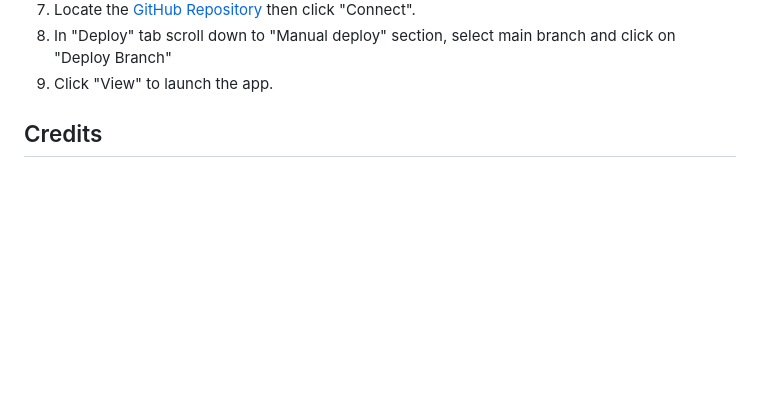
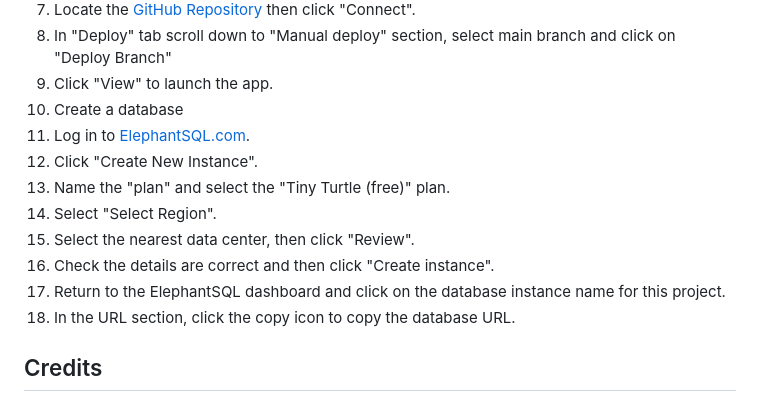
Before and after one commit to ip69719/ci-portfolio-four, a Markdown page: README.md, the part around the change. Drawn GitHub-style; blank space fills up the shorter version.

Commit message:
docs: list steps on how to create DB in the Deployment section of README.md file

```diff
--- a/README.md
+++ b/README.md
@@ -119,6 +119,19 @@ The project was deployed to Heroku using the following steps:
 1. Locate the [GitHub Repository](https://github.com/ip69719/ci-portfolio-four) then click "Connect".
 1. In "Deploy" tab scroll down to "Manual deploy" section, select main branch and click on "Deploy Branch"
 1. Click "View" to launch the app.
+1. Create a database
+1. Log in to [ElephantSQL.com](https://www.elephantsql.com/).
+1. Click "Create New Instance".
+1. Name the "plan" and select the "Tiny Turtle (free)" plan.
+1. Select "Select Region".
+1. Select the nearest data center, then click "Review".
+1. Check the details are correct and then click "Create instance".
+1. Return to the ElephantSQL dashboard and click on the database instance name for this project.
+1. In the URL section, click the copy icon to copy the database URL.
+
+
+
+
 
 ## Credits
 
```
